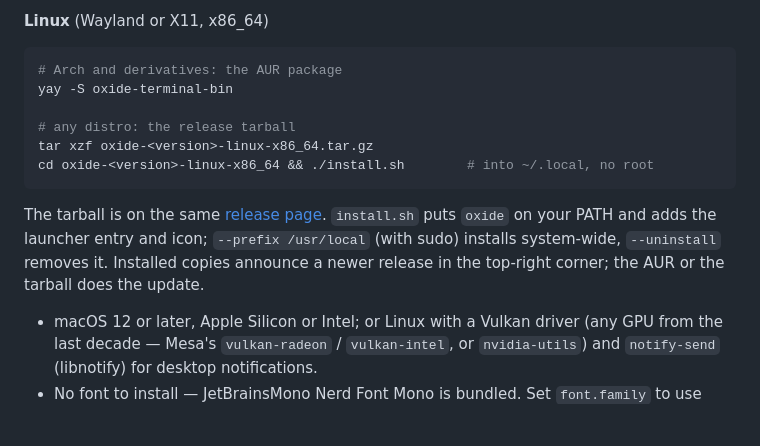
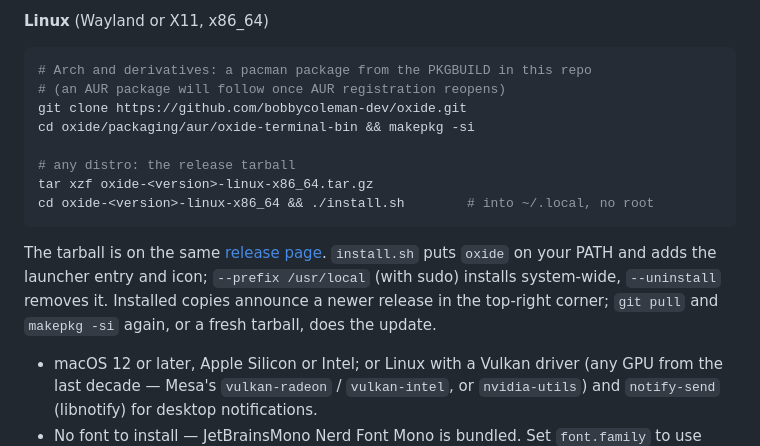
Before and after one commit to bobbycoleman-dev/oxide, a Markdown page: README.md, the part around the change. Drawn GitHub-style; blank space fills up the shorter version.

Commit message:
docs: point Arch users at makepkg from the repo until the AUR package exists
Co-Authored-By: Claude Fable 5.1 <noreply@anthropic.com>

````diff
--- a/README.md
+++ b/README.md
@@ -51,8 +51,10 @@ and every six hours, or on demand via **Oxide → Check for Updates…**
 **Linux** (Wayland or X11, x86_64)
 
 ```sh
-# Arch and derivatives: the AUR package
-yay -S oxide-terminal-bin
+# Arch and derivatives: a pacman package from the PKGBUILD in this repo
+# (an AUR package will follow once AUR registration reopens)
+git clone https://github.com/bobbycoleman-dev/oxide.git
+cd oxide/packaging/aur/oxide-terminal-bin && makepkg -si
 
 # any distro: the release tarball
 tar xzf oxide-<version>-linux-x86_64.tar.gz
@@ -62,8 +64,8 @@ cd oxide-<version>-linux-x86_64 && ./install.sh        # into ~/.local, no root
 The tarball is on the same [release page](https://github.com/bobbycoleman-dev/oxide/releases/latest).
 `install.sh` puts `oxide` on your PATH and adds the launcher entry and icon;
 `--prefix /usr/local` (with sudo) installs system-wide, `--uninstall` removes it.
-Installed copies announce a newer release in the top-right corner; the AUR or the
-tarball does the update.
+Installed copies announce a newer release in the top-right corner; `git pull` and
+`makepkg -si` again, or a fresh tarball, does the update.
 
 - macOS 12 or later, Apple Silicon or Intel; or Linux with a Vulkan driver
   (any GPU from the last decade — Mesa's `vulkan-radeon` / `vulkan-intel`, or
````
Also changed, not shown: CHANGELOG.md (+3 -2 lines).
